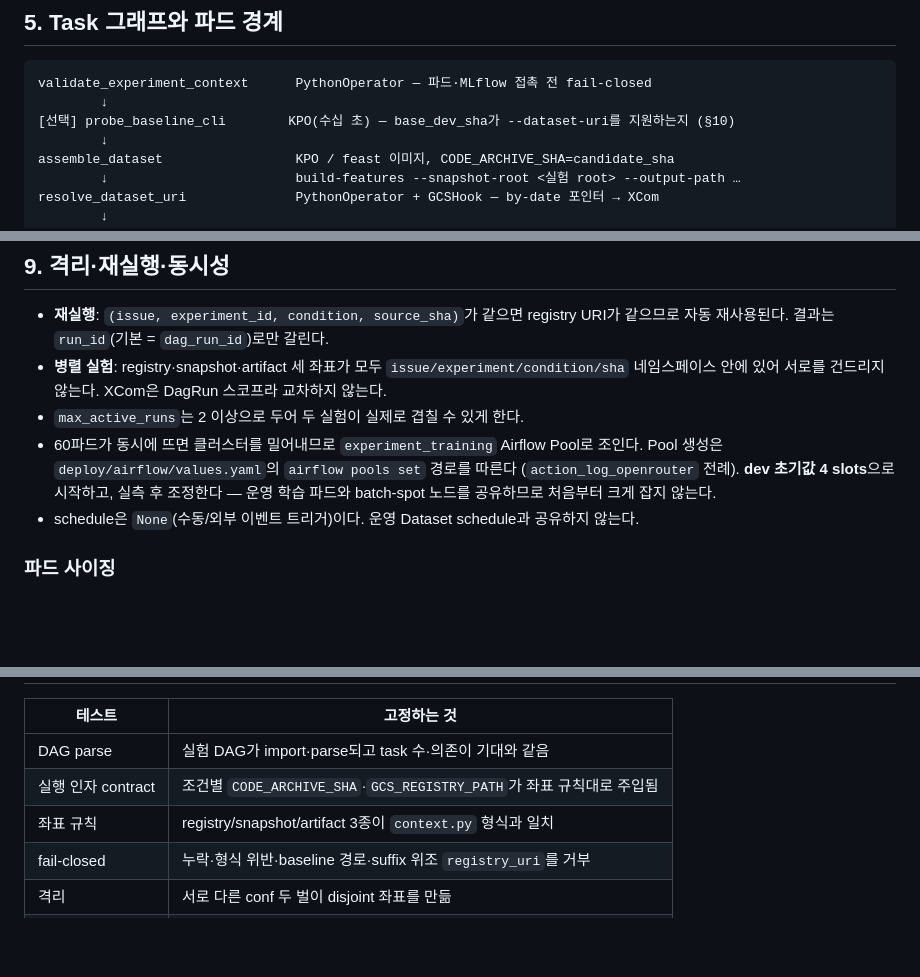
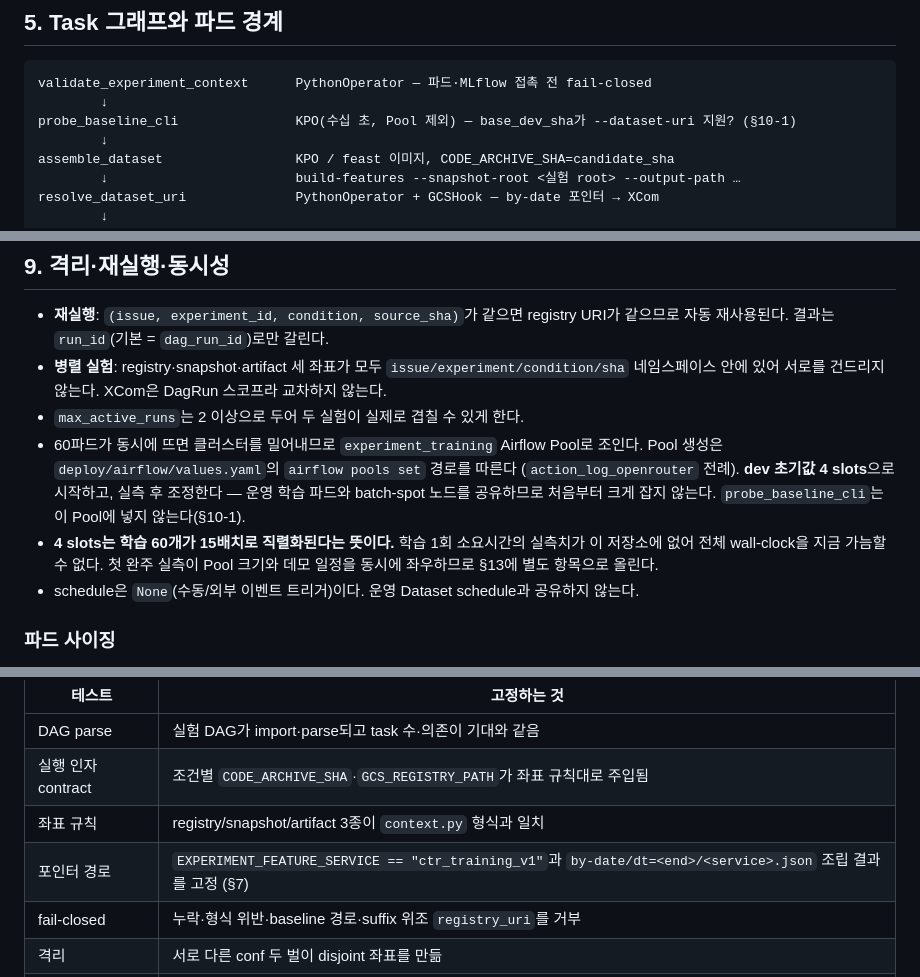
Before and after one commit to SKYAHO/Autoresearch-airflow, a Markdown page: docs/specs/2026-08-06-experiment-offline-training-dag.md, 3 parts joined by grey strips. GitHub-like rendering; blank space fills up the shorter version.

````diff
--- a/docs/specs/2026-08-06-experiment-offline-training-dag.md
+++ b/docs/specs/2026-08-06-experiment-offline-training-dag.md
@@ -98,7 +98,7 @@ TODO로 비운다. 골격만 두면 Phase C에서 DAG 구조가 한 번 더 바
 ```
 validate_experiment_context      PythonOperator — 파드·MLflow 접촉 전 fail-closed
         ↓
-[선택] probe_baseline_cli        KPO(수십 초) — base_dev_sha가 --dataset-uri를 지원하는지 (§10)
+probe_baseline_cli               KPO(수십 초, Pool 제외) — base_dev_sha가 --dataset-uri 지원? (§10-1)
         ↓
 assemble_dataset                 KPO / feast 이미지, CODE_ARCHIVE_SHA=candidate_sha
         ↓                        build-features --snapshot-root <실험 root> --output-path …
@@ -198,6 +231,10 @@ fail-closed")을 `validate_experiment_context`가 담당한다. 파드를 띄우
   Pool 생성은 `deploy/airflow/values.yaml`의 `airflow pools set` 경로를 따른다
   (`action_log_openrouter` 전례). **dev 초기값 4 slots**으로 시작하고, 실측 후 조정한다 —
   운영 학습 파드와 batch-spot 노드를 공유하므로 처음부터 크게 잡지 않는다.
+  `probe_baseline_cli`는 이 Pool에 넣지 않는다(§10-1).
+- **4 slots는 학습 60개가 15배치로 직렬화된다는 뜻이다.** 학습 1회 소요시간의 실측치가 이
+  저장소에 없어 전체 wall-clock을 지금 가늠할 수 없다. 첫 완주 실측이 Pool 크기와 데모 일정을
+  동시에 좌우하므로 §13에 별도 항목으로 올린다.
 - schedule은 `None`(수동/외부 이벤트 트리거)이다. 운영 Dataset schedule과 공유하지 않는다.
 
 ### 파드 사이징
@@ -277,6 +319,7 @@ Phase C가 `--feature-service`/`--extra-features`를 넘기면 `is_experiment_as
 | DAG parse | 실험 DAG가 import·parse되고 task 수·의존이 기대와 같음 |
 | 실행 인자 contract | 조건별 `CODE_ARCHIVE_SHA`·`GCS_REGISTRY_PATH`가 좌표 규칙대로 주입됨 |
 | 좌표 규칙 | registry/snapshot/artifact 3종이 `context.py` 형식과 일치 |
+| 포인터 경로 | `EXPERIMENT_FEATURE_SERVICE == "ctr_training_v1"`과 `by-date/dt=<end>/<service>.json` 조립 결과를 고정 (§7) |
 | fail-closed | 누락·형식 위반·baseline 경로·suffix 위조 `registry_uri`를 거부 |
 | 격리 | 서로 다른 conf 두 벌이 disjoint 좌표를 만듦 |
 | prod 무변경 회귀 | `ctr_model_training`의 schedule·registry·인자가 그대로임 |
````
Also changed, not shown: other parts of docs/specs/2026-08-06-experiment-offline-training-dag.md (+45 -3 lines).
